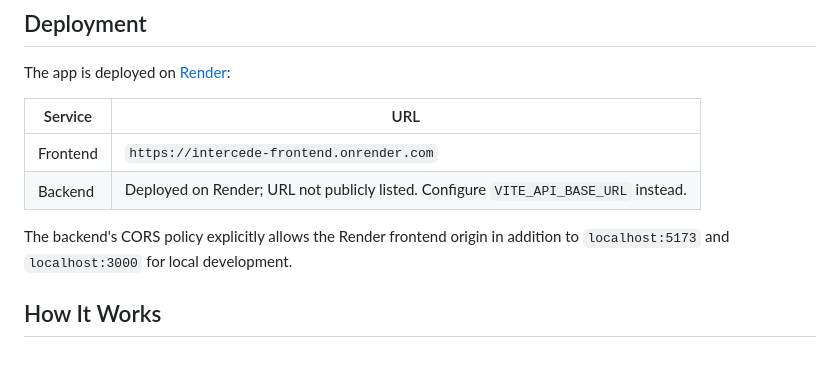
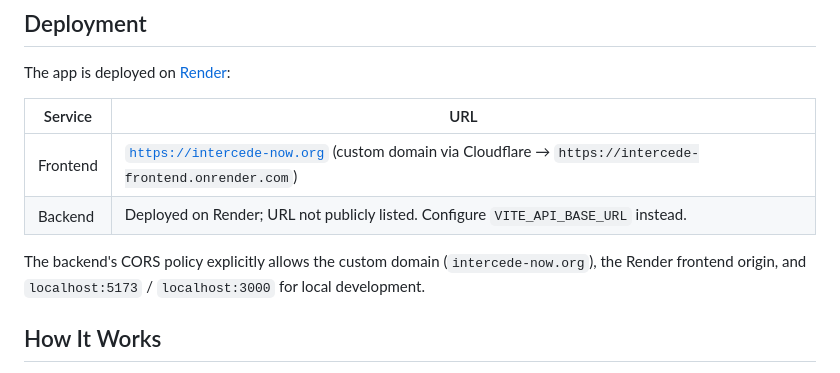
Before and after one commit to m2web/intercede, a Markdown page: README.md, the part around the change. GitHub-like rendering.

Commit message:
:memo: docs: update README with custom domain intercede-now.org
- Deployment table now lists https://intercede-now.org as primary frontend URL
- Noted Cloudflare custom domain pointing to intercede-frontend.onrender.com
- Updated CORS policy description to include the custom domain

```diff
--- a/README.md
+++ b/README.md
@@ -139,13 +139,13 @@ VITE_API_BASE_URL=https://your-backend.onrender.com
 
 The app is deployed on [Render](https://render.com):
 
-| Service  | URL                                                                                  |
-| ---      | ---                                                                                  |
-| Frontend | `https://intercede-frontend.onrender.com`                                            |
-| Backend  | Deployed on Render; URL not publicly listed. Configure `VITE_API_BASE_URL` instead.  |
+| Service  | URL                                                                                               |
+| ---      | ---                                                                                               |
+| Frontend | [`https://intercede-now.org`](https://intercede-now.org) (custom domain via Cloudflare → `https://intercede-frontend.onrender.com`) |
+| Backend  | Deployed on Render; URL not publicly listed. Configure `VITE_API_BASE_URL` instead.               |
 
-The backend's CORS policy explicitly allows the Render frontend origin in
-addition to `localhost:5173` and `localhost:3000` for local development.
+The backend's CORS policy explicitly allows the custom domain (`intercede-now.org`),
+the Render frontend origin, and `localhost:5173` / `localhost:3000` for local development.
 
 ## How It Works
 
```
